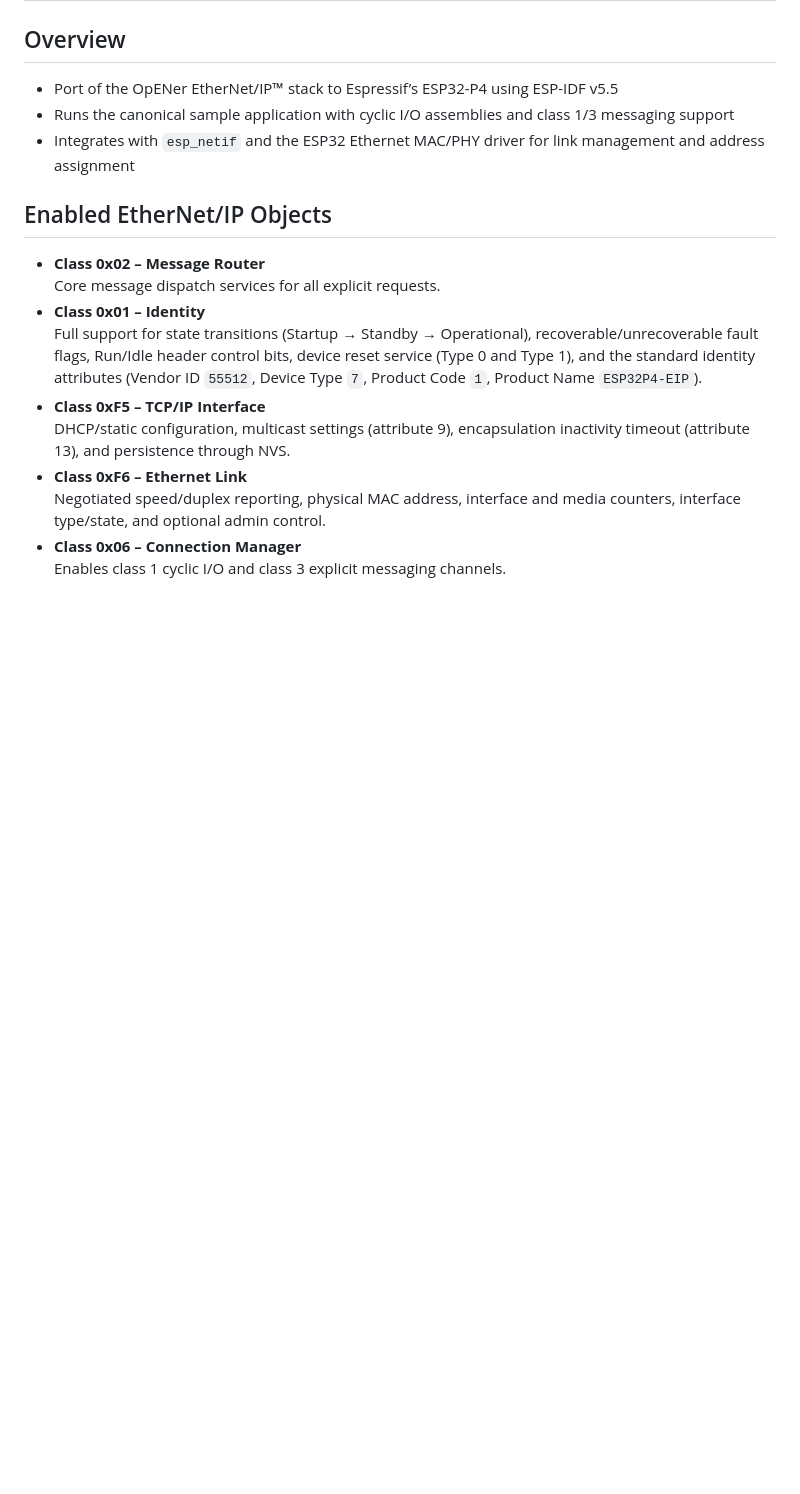
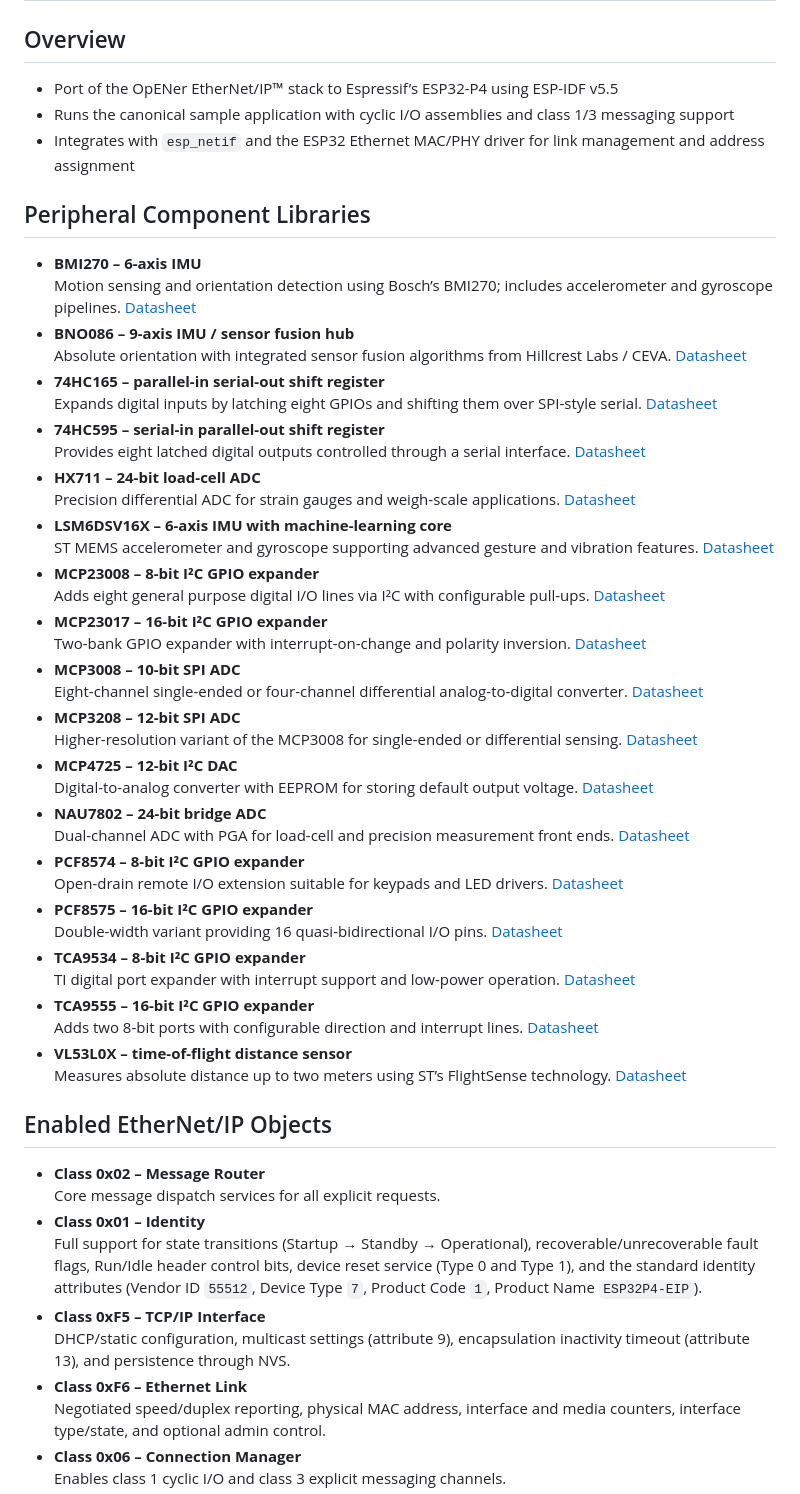
Before and after one commit to AGSweeney/ESP32p4-EIP, a Markdown page: README.md, the part around the change. Rendered like a GitHub page; blank space fills up the shorter version.

```diff
--- a/README.md
+++ b/README.md
@@ -4,6 +4,42 @@
 - Port of the OpENer EtherNet/IP™ stack to Espressif’s ESP32-P4 using ESP-IDF v5.5
 - Runs the canonical sample application with cyclic I/O assemblies and class 1/3 messaging support
 - Integrates with `esp_netif` and the ESP32 Ethernet MAC/PHY driver for link management and address assignment
+
+## Peripheral Component Libraries
+- **BMI270 – 6-axis IMU**
+  Motion sensing and orientation detection using Bosch’s BMI270; includes accelerometer and gyroscope pipelines. [Datasheet](https://www.bosch-sensortec.com/media/boschsensortec/downloads/datasheets/bst-bmi270-ds000.pdf)
+- **BNO086 – 9-axis IMU / sensor fusion hub**
+  Absolute orientation with integrated sensor fusion algorithms from Hillcrest Labs / CEVA. [Datasheet](https://www.ceva-dsp.com/wp-content/uploads/2019/10/BNO080_085-Datasheet.pdf)
+- **74HC165 – parallel-in serial-out shift register**
+  Expands digital inputs by latching eight GPIOs and shifting them over SPI-style serial. [Datasheet](https://www.ti.com/lit/ds/symlink/sn74hc165.pdf)
+- **74HC595 – serial-in parallel-out shift register**
+  Provides eight latched digital outputs controlled through a serial interface. [Datasheet](https://www.ti.com/lit/ds/symlink/sn74hc595.pdf)
+- **HX711 – 24-bit load-cell ADC**
+  Precision differential ADC for strain gauges and weigh-scale applications. [Datasheet](https://www.mouser.com/datasheet/2/813/hx711_english-1022875.pdf)
+- **LSM6DSV16X – 6-axis IMU with machine-learning core**
+  ST MEMS accelerometer and gyroscope supporting advanced gesture and vibration features. [Datasheet](https://www.st.com/resource/en/datasheet/lsm6dsv16x.pdf)
+- **MCP23008 – 8-bit I²C GPIO expander**
+  Adds eight general purpose digital I/O lines via I²C with configurable pull-ups. [Datasheet](https://ww1.microchip.com/downloads/en/DeviceDoc/21919e.pdf)
+- **MCP23017 – 16-bit I²C GPIO expander**
+  Two-bank GPIO expander with interrupt-on-change and polarity inversion. [Datasheet](https://ww1.microchip.com/downloads/en/devicedoc/20001952c.pdf)
+- **MCP3008 – 10-bit SPI ADC**
+  Eight-channel single-ended or four-channel differential analog-to-digital converter. [Datasheet](https://ww1.microchip.com/downloads/en/devicedoc/21295d.pdf)
+- **MCP3208 – 12-bit SPI ADC**
+  Higher-resolution variant of the MCP3008 for single-ended or differential sensing. [Datasheet](https://ww1.microchip.com/downloads/en/DeviceDoc/21298c.pdf)
+- **MCP4725 – 12-bit I²C DAC**
+  Digital-to-analog converter with EEPROM for storing default output voltage. [Datasheet](https://ww1.microchip.com/downloads/en/DeviceDoc/22039d.pdf)
+- **NAU7802 – 24-bit bridge ADC**
+  Dual-channel ADC with PGA for load-cell and precision measurement front ends. [Datasheet](https://www.nuvoton.com/export/resource-files/DS_NAU7802_EN_Rev1.7.pdf)
+- **PCF8574 – 8-bit I²C GPIO expander**
+  Open-drain remote I/O extension suitable for keypads and LED drivers. [Datasheet](https://www.nxp.com/docs/en/data-sheet/PCF8574_PCF8574A.pdf)
+- **PCF8575 – 16-bit I²C GPIO expander**
+  Double-width variant providing 16 quasi-bidirectional I/O pins. [Datasheet](https://www.nxp.com/docs/en/data-sheet/PCF8575.pdf)
+- **TCA9534 – 8-bit I²C GPIO expander**
+  TI digital port expander with interrupt support and low-power operation. [Datasheet](https://www.ti.com/lit/ds/symlink/tca9534.pdf)
+- **TCA9555 – 16-bit I²C GPIO expander**
+  Adds two 8-bit ports with configurable direction and interrupt lines. [Datasheet](https://www.ti.com/lit/ds/symlink/tca9555.pdf)
+- **VL53L0X – time-of-flight distance sensor**
+  Measures absolute distance up to two meters using ST’s FlightSense technology. [Datasheet](https://www.st.com/resource/en/datasheet/vl53l0x.pdf)
 
 ## Enabled EtherNet/IP Objects
 - **Class 0x02 – Message Router**
```
